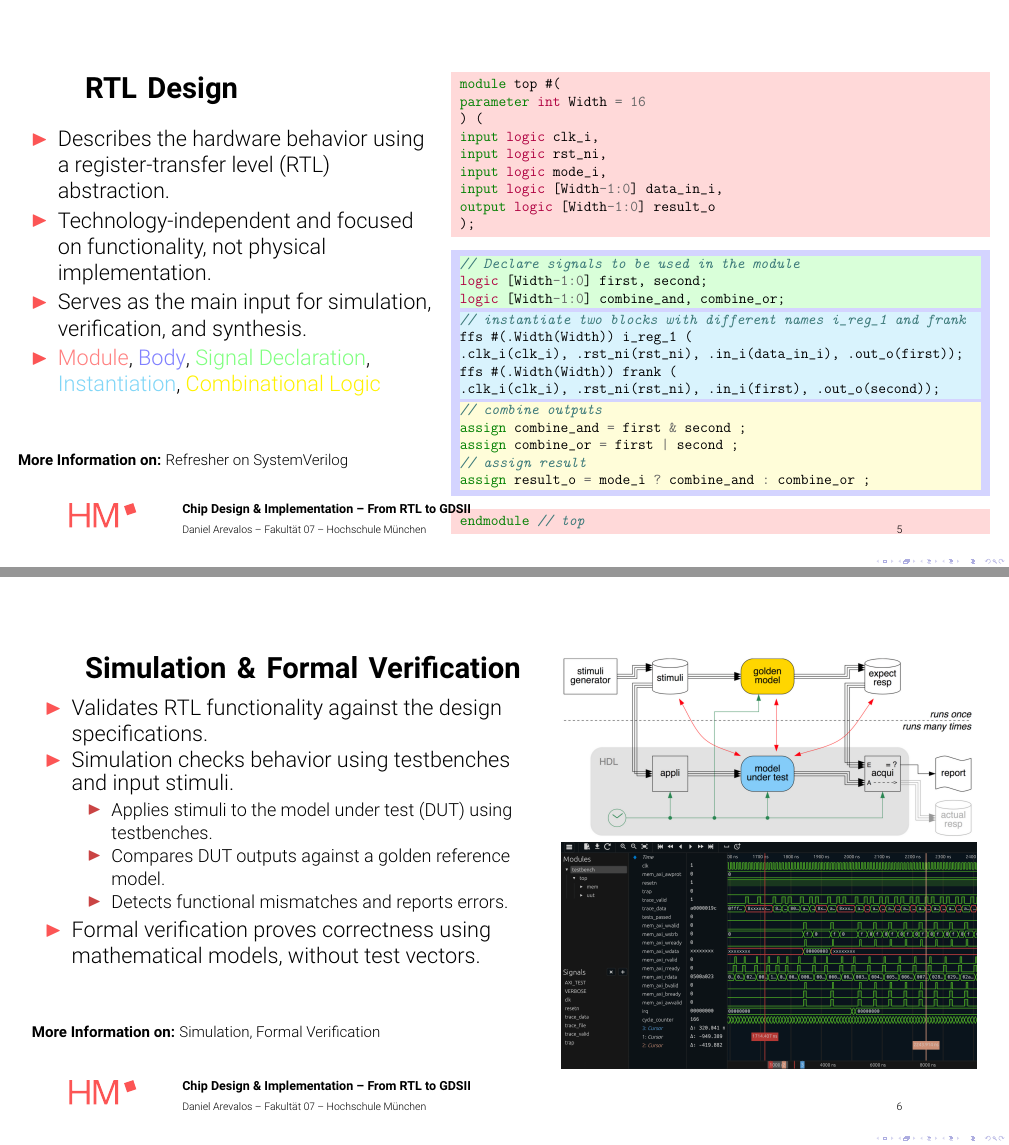
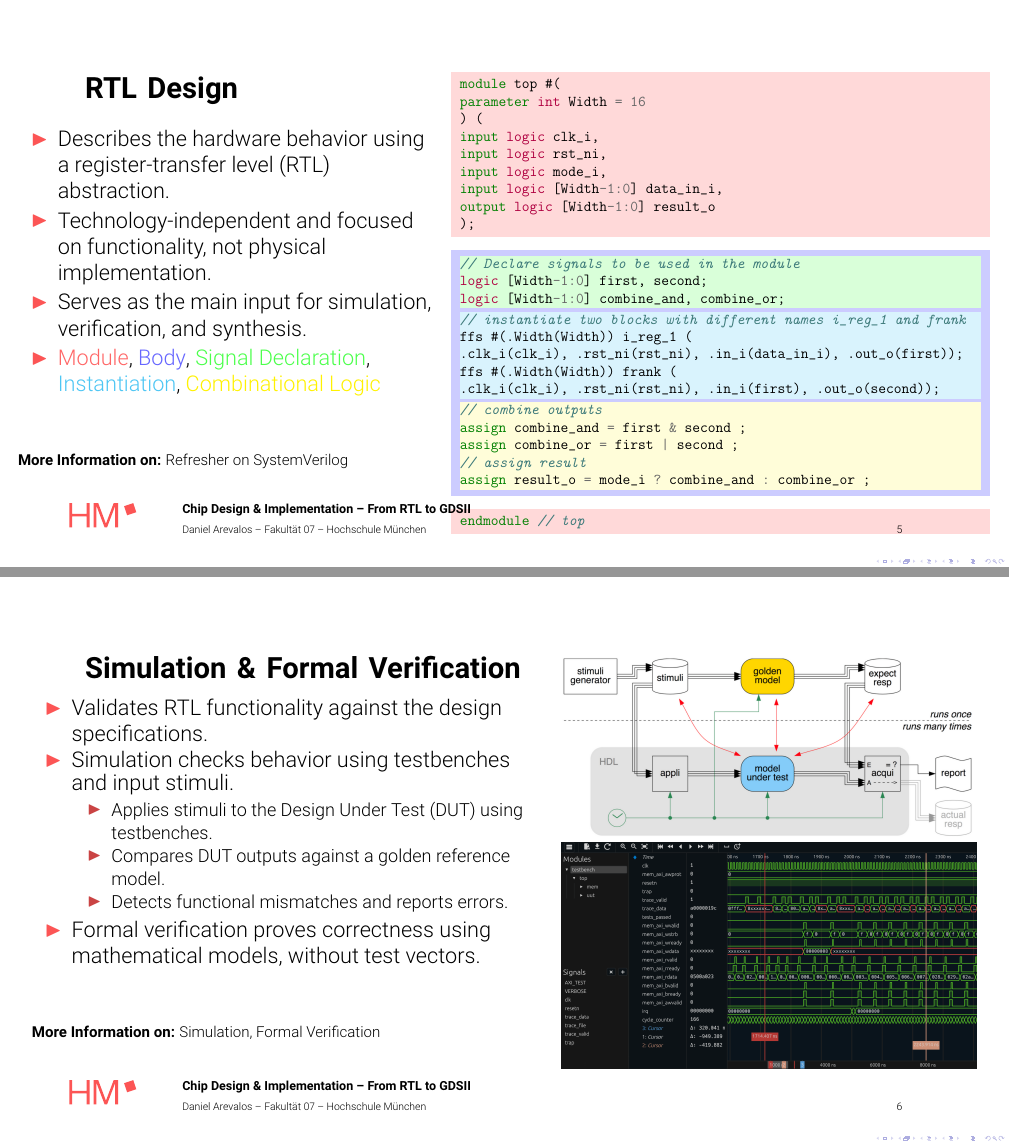
Before and after one commit to hm-aemy/Design-your-Chip-2026, LaTeX slides (slides/Chip-Design-Flow/Chip-Design-Flow.tex): pages 5 and 6 of 24, joined at a grey line. Compiled offline with pdfLaTeX.

Commit message:
some fixes

```diff
--- a/slides/Chip-Design-Flow/Chip-Design-Flow.tex
+++ b/slides/Chip-Design-Flow/Chip-Design-Flow.tex
@@ -149,8 +148,8 @@ output logic [Width-1:0] result_o
 \end{minted}
 \end{tcolorbox}
 \begin{tcolorbox}[
-  colback=blue!17,
-  colframe=blue!17,
+  colback=blue!20,
+  colframe=blue!20,
   boxrule=0pt,
   arc=0pt,
   left=2mm,right=2mm,top=1mm,bottom=1mm
@@ -203,7 +202,7 @@ endmodule // top
             \item Validates RTL functionality against the design specifications.
             \item Simulation checks behavior using testbenches and input stimuli.
             \begin{itemize}
-              \item Applies stimuli to the model under test (DUT) using testbenches.
+              \item Applies stimuli to the Design Under Test (DUT) using testbenches.
               \item Compares DUT outputs against a golden reference model.
               \item Detects functional mismatches and reports errors.
             \end{itemize}
```
Also changed, not shown: README.md, slides/Chip-Design-Flow/Chip-Design-Flow.tex (10 more changed lines).
